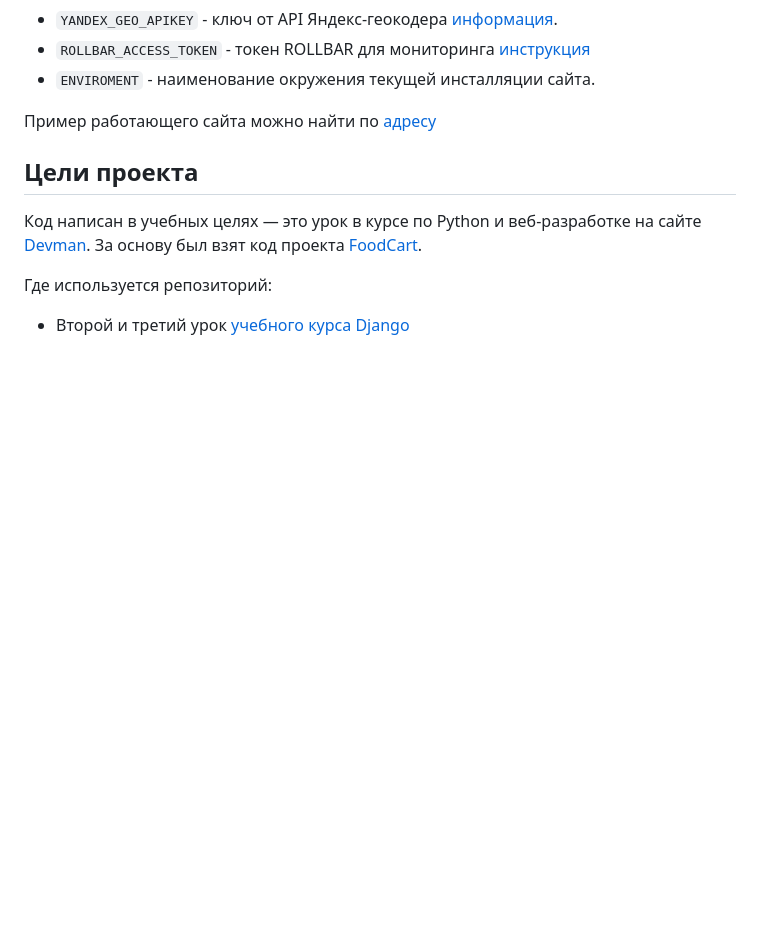
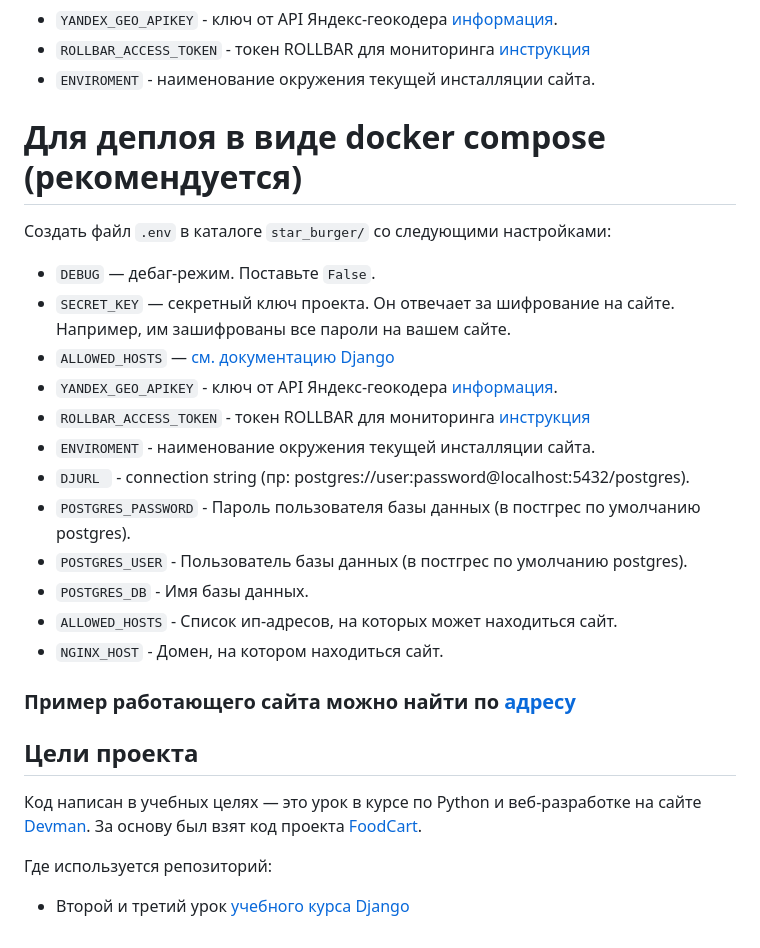
Before and after one commit to Jaggmort/star-burger, a Markdown page: README.md, the part around the change. GitHub-like rendering; blank space fills up the shorter version.

```diff
--- a/README.md
+++ b/README.md
@@ -151,7 +151,24 @@ Parcel будет следить за файлами в каталоге `bundle
 - `ROLLBAR_ACCESS_TOKEN` - токен ROLLBAR для мониторинга [инструкция](https://docs.openreplay.com/en/integrations/rollbar/)
 - `ENVIROMENT` - наименование окружения текущей инсталляции сайта.
 
-Пример работающего сайта можно найти по [адресу](https://jaggmort.ru/)
+# Для деплоя в виде docker compose (рекомендуется)
+
+Cоздать файл `.env` в каталоге `star_burger/` со следующими настройками:
+
+- `DEBUG` — дебаг-режим. Поставьте `False`.
+- `SECRET_KEY` — секретный ключ проекта. Он отвечает за шифрование на сайте. Например, им зашифрованы все пароли на вашем сайте.
+- `ALLOWED_HOSTS` — [см. документацию Django](https://docs.djangoproject.com/en/3.1/ref/settings/#allowed-hosts)
+- `YANDEX_GEO_APIKEY` - ключ от API Яндекс-геокодера [информация](https://dvmn.org/encyclopedia/api-docs/yandex-geocoder-api/).
+- `ROLLBAR_ACCESS_TOKEN` - токен ROLLBAR для мониторинга [инструкция](https://docs.openreplay.com/en/integrations/rollbar/)
+- `ENVIROMENT` - наименование окружения текущей инсталляции сайта.
+- `DJURL ` - connection string (пр: postgres://user:password@localhost:5432/postgres).
+- `POSTGRES_PASSWORD` - Пароль пользователя базы данных (в постгрес по умолчанию postgres).
+- `POSTGRES_USER` - Пользователь базы данных (в постгрес по умолчанию postgres).
+- `POSTGRES_DB` - Имя базы данных.
+- `ALLOWED_HOSTS` - Список ип-адресов, на которых может находиться сайт.
+- `NGINX_HOST` - Домен, на котором находиться сайт.
+
+### Пример работающего сайта можно найти по [адресу](https://jaggmort.ru/)
 
 ## Цели проекта
 
```
